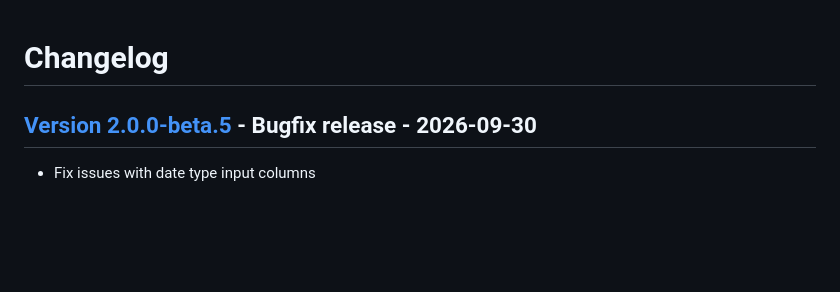
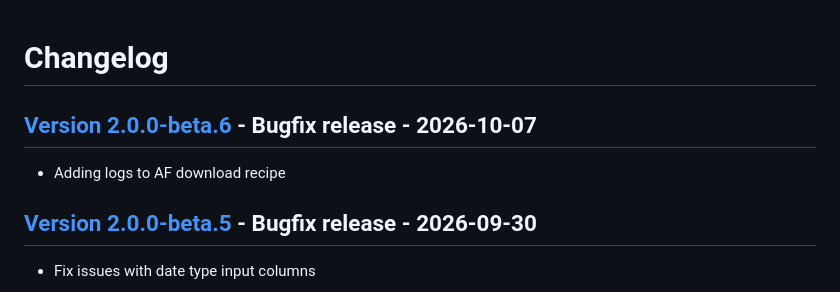
Before and after one commit to dataiku/dss-plugin-osisoft, a Markdown page: CHANGELOG.md, the part around the change. GitHub-like rendering; blank space fills up the shorter version.

Commit message:
Updating changelog

```diff
--- a/CHANGELOG.md
+++ b/CHANGELOG.md
@@ -1,4 +1,8 @@
 # Changelog
+
+## [Version 2.0.0-beta.6](https://github.com/dataiku/dss-plugin-pi-server/releases/tag/v2.0.0-beta.6) - Bugfix release - 2026-10-07
+
+- Adding logs to AF download recipe
 
 ## [Version 2.0.0-beta.5](https://github.com/dataiku/dss-plugin-pi-server/releases/tag/v2.0.0-beta.5) - Bugfix release - 2026-09-30
 
```
